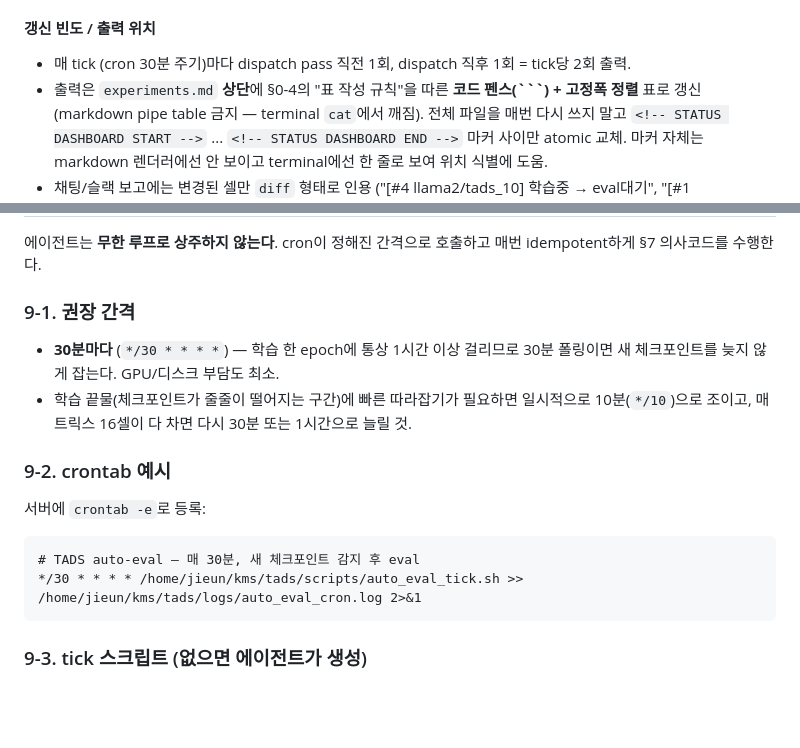
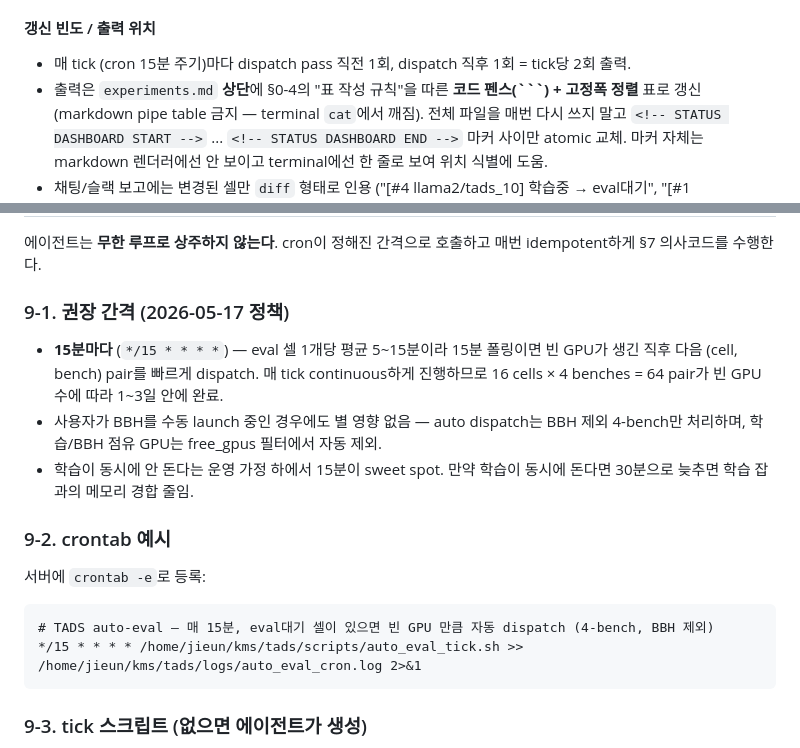
Before and after one commit to oliviajieuns/TAG, a Markdown page: AUTO_EVAL_AGENT.md, 2 parts joined by grey strips. Drawn GitHub-style; blank space fills up the shorter version.

Commit message:
docs(auto-eval): cron 주기 30분 → 15분 (continuous dispatch 강조)
사용자 요청: "cron 15분 주기로 확인하고 계속 실행."

§9-1 권장 간격:
  - 30분 → 15분 (`*/15 * * * *`).
  - 이유: eval 셀 1개당 평균 5~15분 (BBH 제외 4-bench 단일 dispatch
    기준). 15분 폴링이면 빈 GPU 생긴 직후 다음 (cell, bench) pair를
    빠르게 dispatch. continuous 진행으로 16 cells × 4 benches = 64
    pair가 빈 GPU 수에 따라 1~3일 안에 완료.
  - 학습 동시 실행 없는 운영 가정에서 15분 sweet spot. 학습이 동시에
    돈다면 30분으로 늦춰 메모리 경합 줄이라는 안내 추가.

§9-2 crontab 예시도 `*/15` 로 갱신.

§0-5 dashboard 갱신 빈도 안내도 "cron 30분" → "cron 15분".

(§0-7 (d) hang 감지 임계 30분은 그대로 — log mtime 정체 기준이라
cron 주기와 무관.)

````diff
--- a/AUTO_EVAL_AGENT.md
+++ b/AUTO_EVAL_AGENT.md
@@ -860,7 +860,7 @@ def status_cell(model, method, bench):
 
 #### 갱신 빈도 / 출력 위치
 
-- 매 tick (cron 30분 주기)마다 dispatch pass 직전 1회, dispatch 직후 1회 = tick당 2회 출력.
+- 매 tick (cron 15분 주기)마다 dispatch pass 직전 1회, dispatch 직후 1회 = tick당 2회 출력.
 - 출력은 `experiments.md` **상단**에 §0-4의 "표 작성 규칙"을 따른 **코드 펜스(```) + 고정폭 정렬** 표로 갱신 (markdown pipe table 금지 — terminal `cat`에서 깨짐). 전체 파일을 매번 다시 쓰지 말고 `<!-- STATUS DASHBOARD START -->` ... `<!-- STATUS DASHBOARD END -->` 마커 사이만 atomic 교체. 마커 자체는 markdown 렌더러에선 안 보이고 terminal에선 한 줄로 보여 위치 식별에 도움.
 - 채팅/슬랙 보고에는 변경된 셀만 `diff` 형태로 인용 ("[#4 llama2/tads_10] 학습중 → eval대기", "[#1 llama2/full_100, MMLU] eval중 → 47.56%" 등). 표 전체 매번 복붙 금지.
 
@@ -1945,18 +1945,19 @@ bash wrapper 호출 금지. 빈 GPU가 있는 만큼만 한꺼번에 launch하
 
 에이전트는 **무한 루프로 상주하지 않는다**. cron이 정해진 간격으로 호출하고 매번 idempotent하게 §7 의사코드를 수행한다.
 
-### 9-1. 권장 간격
-
-- **30분마다** (`*/30 * * * *`) — 학습 한 epoch에 통상 1시간 이상 걸리므로 30분 폴링이면 새 체크포인트를 늦지 않게 잡는다. GPU/디스크 부담도 최소.
-- 학습 끝물(체크포인트가 줄줄이 떨어지는 구간)에 빠른 따라잡기가 필요하면 일시적으로 10분(`*/10`)으로 조이고, 매트릭스 16셀이 다 차면 다시 30분 또는 1시간으로 늘릴 것.
+### 9-1. 권장 간격 (2026-05-17 정책)
+
+- **15분마다** (`*/15 * * * *`) — eval 셀 1개당 평균 5~15분이라 15분 폴링이면 빈 GPU가 생긴 직후 다음 (cell, bench) pair를 빠르게 dispatch. 매 tick continuous하게 진행하므로 16 cells × 4 benches = 64 pair가 빈 GPU 수에 따라 1~3일 안에 완료.
+- 사용자가 BBH를 수동 launch 중인 경우에도 별 영향 없음 — auto dispatch는 BBH 제외 4-bench만 처리하며, 학습/BBH 점유 GPU는 free_gpus 필터에서 자동 제외.
+- 학습이 동시에 안 돈다는 운영 가정 하에서 15분이 sweet spot. 만약 학습이 동시에 돈다면 30분으로 늦추면 학습 잡과의 메모리 경합 줄임.
 
 ### 9-2. crontab 예시
 
 서버에 `crontab -e`로 등록:
 
 ```cron
-# TADS auto-eval — 매 30분, 새 체크포인트 감지 후 eval
-*/30 * * * * /home/jieun/kms/tads/scripts/auto_eval_tick.sh >> /home/jieun/kms/tads/logs/auto_eval_cron.log 2>&1
+# TADS auto-eval — 매 15분, eval대기 셀이 있으면 빈 GPU 만큼 자동 dispatch (4-bench, BBH 제외)
+*/15 * * * * /home/jieun/kms/tads/scripts/auto_eval_tick.sh >> /home/jieun/kms/tads/logs/auto_eval_cron.log 2>&1
 ```
 
 ### 9-3. tick 스크립트 (없으면 에이전트가 생성)
````
